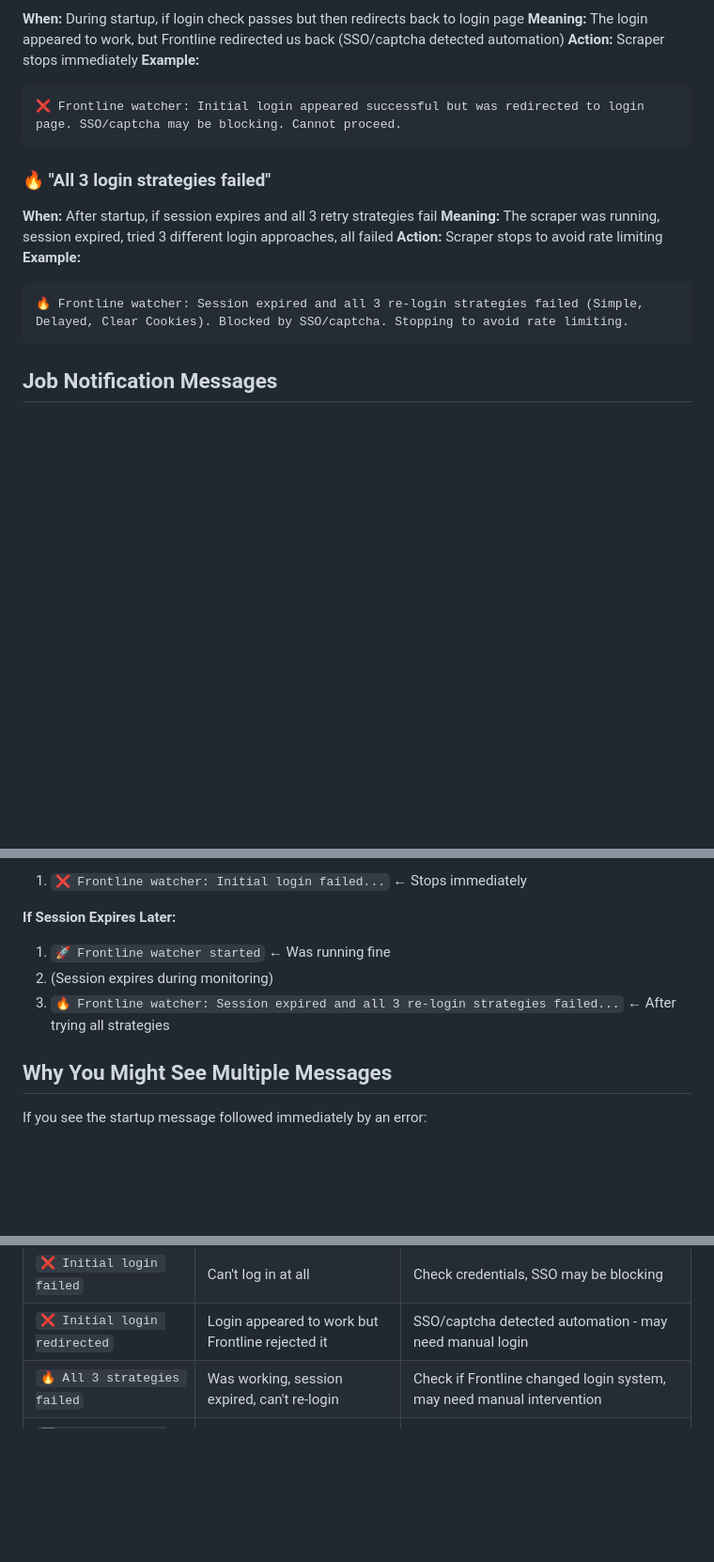
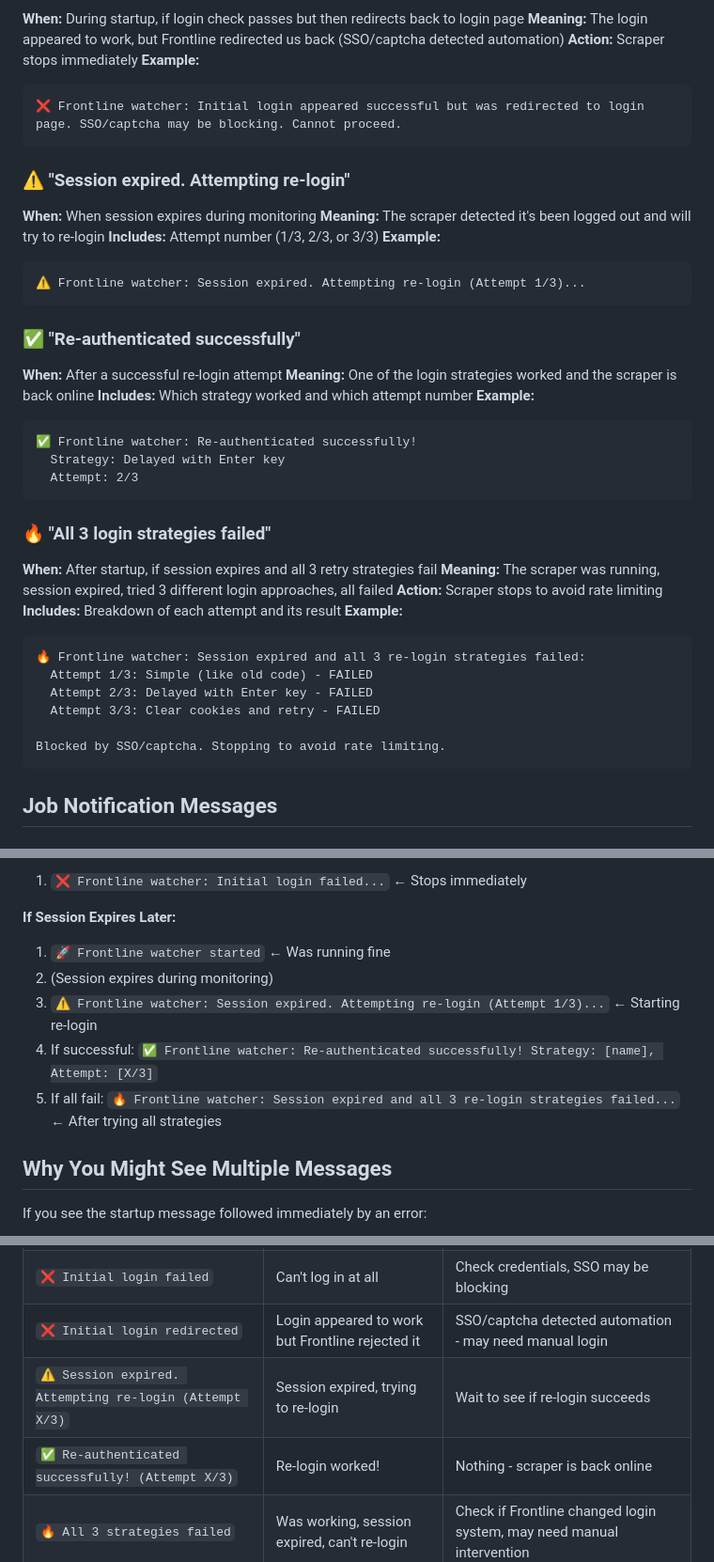
Before and after one commit to mckaysmith27/frontline_watcher, a Markdown page: NTFY_NOTIFICATION_MESSAGES.md, 3 parts joined by grey strips. Shown at 94% size. Drawn GitHub-style; blank space fills up the shorter version.

Commit message:
Update notification documentation with attempt counts

````diff
--- a/NTFY_NOTIFICATION_MESSAGES.md
+++ b/NTFY_NOTIFICATION_MESSAGES.md
@@ -34,13 +34,39 @@ NTFY Topic: frontline-jobs-mckay
 ❌ Frontline watcher: Initial login appeared successful but was redirected to login page. SSO/captcha may be blocking. Cannot proceed.
 ```
 
+### ⚠️ "Session expired. Attempting re-login"
+**When:** When session expires during monitoring
+**Meaning:** The scraper detected it's been logged out and will try to re-login
+**Includes:** Attempt number (1/3, 2/3, or 3/3)
+**Example:**
+```
+⚠️ Frontline watcher: Session expired. Attempting re-login (Attempt 1/3)...
+```
+
+### ✅ "Re-authenticated successfully"
+**When:** After a successful re-login attempt
+**Meaning:** One of the login strategies worked and the scraper is back online
+**Includes:** Which strategy worked and which attempt number
+**Example:**
+```
+✅ Frontline watcher: Re-authenticated successfully!
+  Strategy: Delayed with Enter key
+  Attempt: 2/3
+```
+
 ### 🔥 "All 3 login strategies failed"
 **When:** After startup, if session expires and all 3 retry strategies fail
 **Meaning:** The scraper was running, session expired, tried 3 different login approaches, all failed
 **Action:** Scraper stops to avoid rate limiting
+**Includes:** Breakdown of each attempt and its result
 **Example:**
 ```
-🔥 Frontline watcher: Session expired and all 3 re-login strategies failed (Simple, Delayed, Clear Cookies). Blocked by SSO/captcha. Stopping to avoid rate limiting.
+🔥 Frontline watcher: Session expired and all 3 re-login strategies failed:
+  Attempt 1/3: Simple (like old code) - FAILED
+  Attempt 2/3: Delayed with Enter key - FAILED
+  Attempt 3/3: Clear cookies and retry - FAILED
+
+Blocked by SSO/captcha. Stopping to avoid rate limiting.
 ```
 
 ## Job Notification Messages
@@ -76,7 +102,9 @@ District: alpine_school_district
 **If Session Expires Later:**
 1. `🚀 Frontline watcher started` ← Was running fine
 2. (Session expires during monitoring)
-3. `🔥 Frontline watcher: Session expired and all 3 re-login strategies failed...` ← After trying all strategies
+3. `⚠️ Frontline watcher: Session expired. Attempting re-login (Attempt 1/3)...` ← Starting re-login
+4. If successful: `✅ Frontline watcher: Re-authenticated successfully! Strategy: [name], Attempt: [X/3]`
+5. If all fail: `🔥 Frontline watcher: Session expired and all 3 re-login strategies failed...` ← After trying all strategies
 
 ## Why You Might See Multiple Messages
 
@@ -92,5 +120,7 @@ If you see the startup message followed immediately by an error:
 | `🚀 Frontline watcher started` | ✅ Everything working | Nothing - monitor for jobs |
 | `❌ Initial login failed` | Can't log in at all | Check credentials, SSO may be blocking |
 | `❌ Initial login redirected` | Login appeared to work but Frontline rejected it | SSO/captcha detected automation - may need manual login |
+| `⚠️ Session expired. Attempting re-login (Attempt X/3)` | Session expired, trying to re-login | Wait to see if re-login succeeds |
+| `✅ Re-authenticated successfully! (Attempt X/3)` | Re-login worked! | Nothing - scraper is back online |
 | `🔥 All 3 strategies failed` | Was working, session expired, can't re-login | Check if Frontline changed login system, may need manual intervention |
 | `🆕 NEW FRONTLINE JOB` | New job found! | Check the job details |
````
